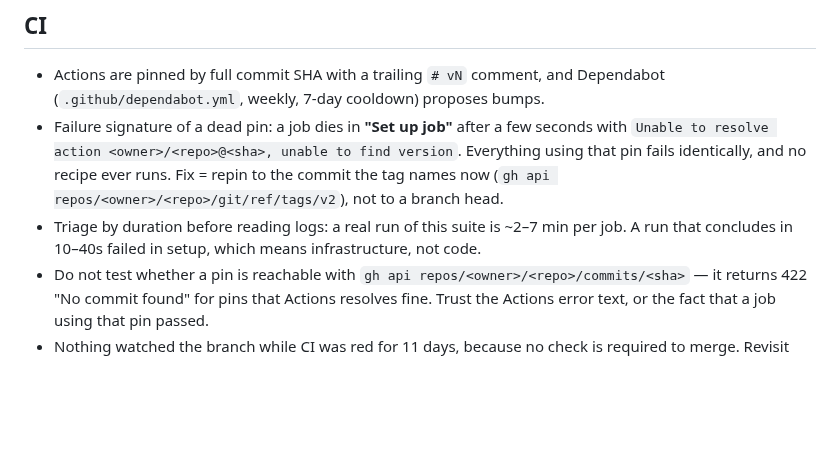
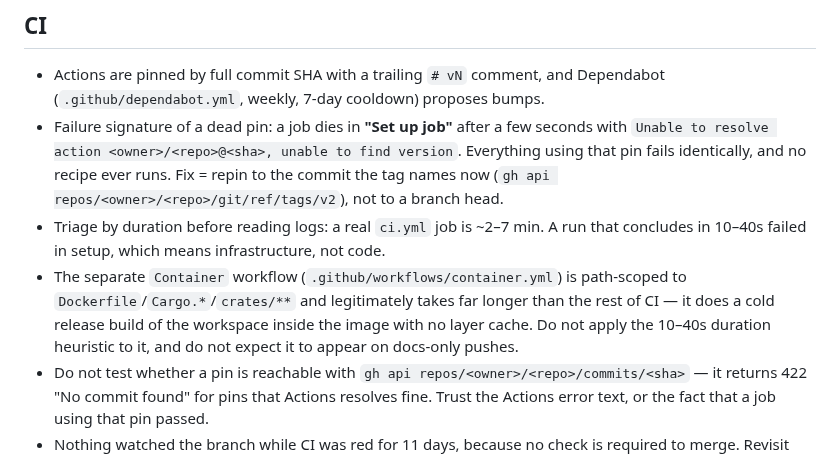
Before and after one commit to cebarks/alexandria, a Markdown page: AGENTS.md, the part around the change. GitHub-like rendering; blank space fills up the shorter version.

Commit message:
docs: describe the container workflow and its timing profile
Two places needed to know the second workflow exists. The README's development
section implied CI was just the four jobs, which would leave a reader believing a
green run validated the image; it does not, and the container job does not appear
on docs-only pushes at all.

The agent notes also needed a carve-out: the triage-by-duration rule that caught
the dead pin ("10-40s means it failed in setup") is wrong if applied to the
container job, which does a cold release build of the workspace inside the image
with no layer cache and legitimately runs for many minutes.

```diff
--- a/AGENTS.md
+++ b/AGENTS.md
@@ -66,8 +66,12 @@ These will bite you. SurrealDB 3.2 differs from docs and prior versions:
   `Unable to resolve action <owner>/<repo>@<sha>, unable to find version`. Everything using that pin
   fails identically, and no recipe ever runs. Fix = repin to the commit the tag names now
   (`gh api repos/<owner>/<repo>/git/ref/tags/v2`), not to a branch head.
-- Triage by duration before reading logs: a real run of this suite is ~2–7 min per job. A run that
-  concludes in 10–40s failed in setup, which means infrastructure, not code.
+- Triage by duration before reading logs: a real `ci.yml` job is ~2–7 min. A run that concludes in
+  10–40s failed in setup, which means infrastructure, not code.
+- The separate `Container` workflow (`.github/workflows/container.yml`) is path-scoped to
+  `Dockerfile`/`Cargo.*`/`crates/**` and legitimately takes far longer than the rest of CI — it does a
+  cold release build of the workspace inside the image with no layer cache. Do not apply the 10–40s
+  duration heuristic to it, and do not expect it to appear on docs-only pushes.
 - Do not test whether a pin is reachable with `gh api repos/<owner>/<repo>/commits/<sha>` — it
   returns 422 "No commit found" for pins that Actions resolves fine. Trust the Actions error text, or
   the fact that a job using that pin passed.
```
Also changed, not shown: README.md (+5 -0 lines).
